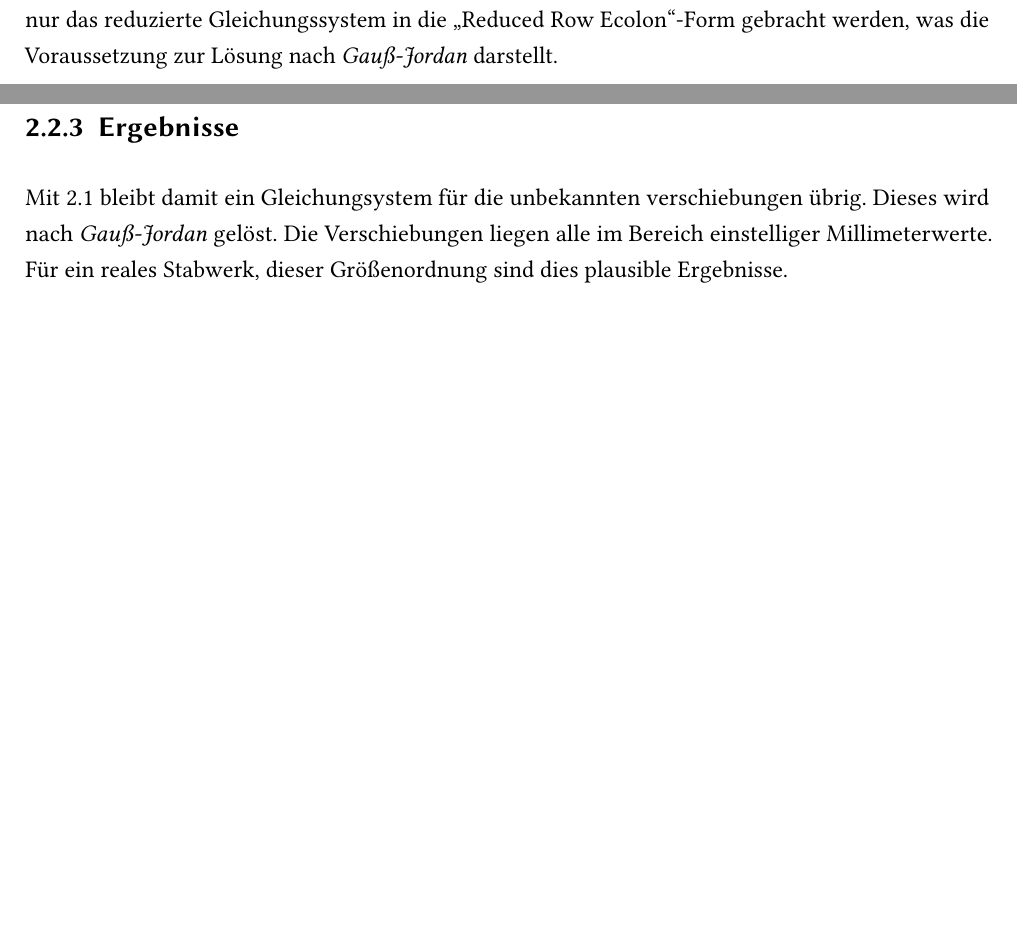
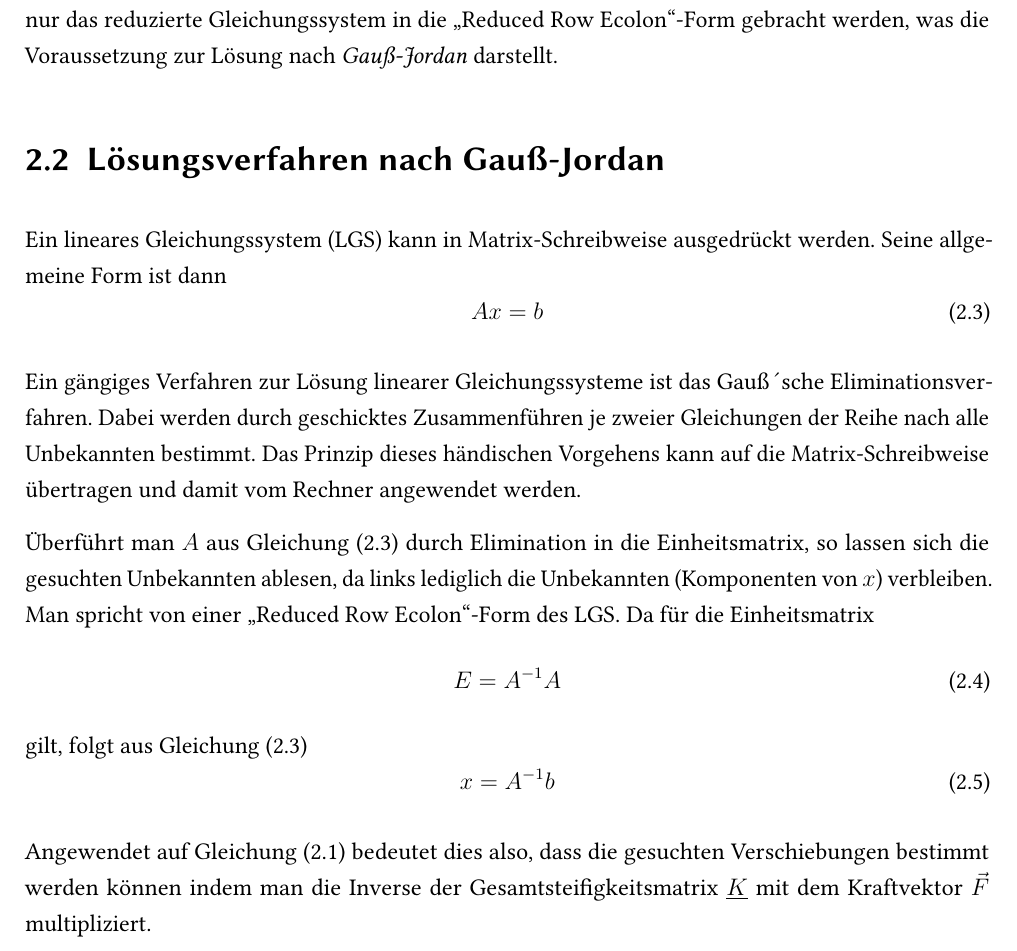
Before and after one commit to GreenCap95/Dokumentation-PnM, a LaTeX document (main.tex, which reads docs/Teil1.tex): two parts of pages 11 and 12 of 17 before the commit and part of page 11 of 17 after it, the two joined at a grey line, cut so that both start at the same text, the shorter picture padded with empty space. Compiled offline with pdfLaTeX.

Commit message:
Teil 1 weiter geschrieben

```diff
--- a/docs/Teil1.tex
+++ b/docs/Teil1.tex
@@ -31,3 +31,21 @@ Sind alle Element-Steifigkeitsmatrizen der Stäbe (in globalen Koordinaten) und
 
 Da das Stabwerk gelagert ist, unterliegt es Randbedingung bezüglich der Verschiebungen. So sind $ u_1=v_1=v_4=0 $, da sich am Knoten 1 ein Festlager befindet und an Knoten 4 ein Loslager befindet. Um die Randbedingungen zu berücksichtigen wird das Gleichungssystem aus \ref{eq:Ku=F} reduziert. D.h. es werden, entsprechend der Positionen der Randbedingungen, Zeilen und Spalten aus dem Gleichungssystem gestrichen. Erst das reduzierte Gleichungssystem kann mittel dem Lösungsverfahren nach \textit{Gauß-Jordan} gelöst werden, da die noch unbekannten Lagerkräfte nur in je einer Gleichung auftauchen. Sie können also nicht durch das Eliminationsverfahren behandelt werden. Folglich kann nur das reduzierte Gleichungssystem in die "`Reduced Row Ecolon"'-Form gebracht werden, was die Voraussetzung zur Lösung nach \textit{Gauß-Jordan} darstellt.
 
+\section{Lösungsverfahren nach Gauß-Jordan}
+Ein lineares Gleichungssystem (LGS) kann in Matrix-Schreibweise ausgedrückt werden. Seine allgemeine Form ist dann
+\begin{equation}\label{eq:lgs matrixschreibweise}
+	Ax=b
+\end{equation}
+
+Ein gängiges Verfahren zur Lösung linearer Gleichungssysteme ist das Gauß´sche Eliminationsverfahren. Dabei werden durch geschicktes Zusammenführen je zweier Gleichungen der Reihe nach alle Unbekannten bestimmt. Das Prinzip dieses händischen Vorgehens kann auf die Matrix-Schreibweise übertragen und damit vom Rechner angewendet werden.
+
+Überführt man $ A $ aus \cref{eq:lgs matrixschreibweise} durch Elimination in die Einheitsmatrix, so lassen sich die gesuchten Unbekannten ablesen, da links lediglich die Unbekannten (Komponenten von $ x $) verbleiben. Man spricht von einer "`Reduced Row Ecolon"'-Form des LGS. Da für die Einheitsmatrix
+\begin{equation}\label{eq:Definition Inversematrix}
+	E=A^{-1}A
+\end{equation}
+gilt, folgt aus \cref{eq:lgs matrixschreibweise}
+\begin{equation}\label{eq:Lösung Gauß-Jordan}
+	x=A^{-1}b
+\end{equation}
+
+Angewendet auf \cref{eq:Ku=F} bedeutet dies also, dass die gesuchten Verschiebungen bestimmt werden können indem man die Inverse der Gesamtsteifigkeitsmatrix $ \K $ mit dem Kraftvektor $ \vec{F} $ multipliziert.
@@ -51,6 +72,3 @@ Der vollständige Verschiebungsvektor lautet
 
 	\end{pmatrix}
 \end{equation*}
-
-\subsection{Ergebnisse}\label{subsec:Ergebnisse Aufgabe 1}
-Mit \ref{eq:Ku=F} bleibt damit ein Gleichungsystem für die unbekannten verschiebungen übrig. Dieses wird nach \textit{Gauß-Jordan} gelöst. Die Verschiebungen liegen alle im Bereich einstelliger Millimeterwerte. Für ein reales Stabwerk, dieser Größenordnung sind dies plausible Ergebnisse.
```
Also changed, not shown: docs/Einleitung.tex (+1 -1 lines), main.tex (+1 -0 lines), main.pdf, docs/Teil1.tex (27 more changed lines), 1 other file.
